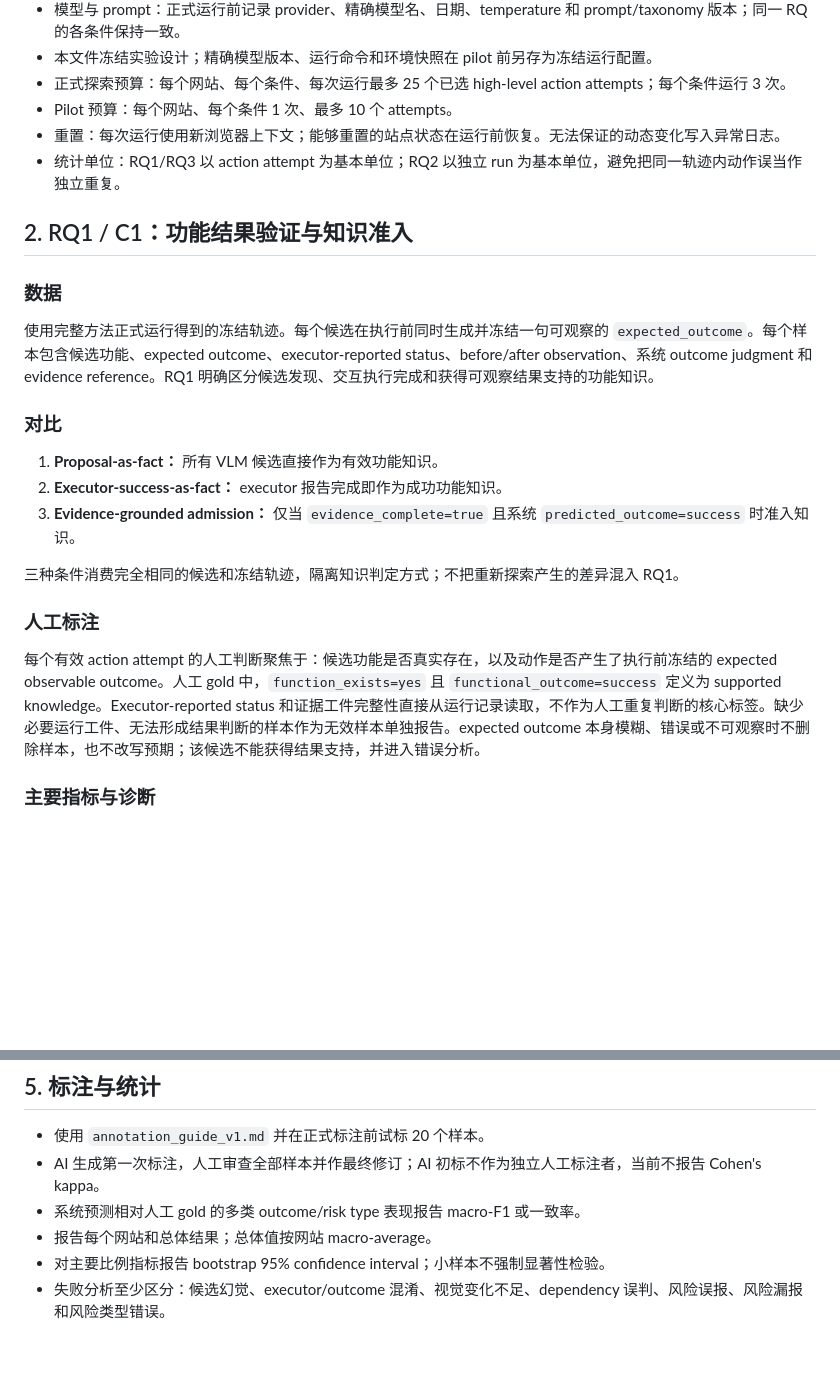
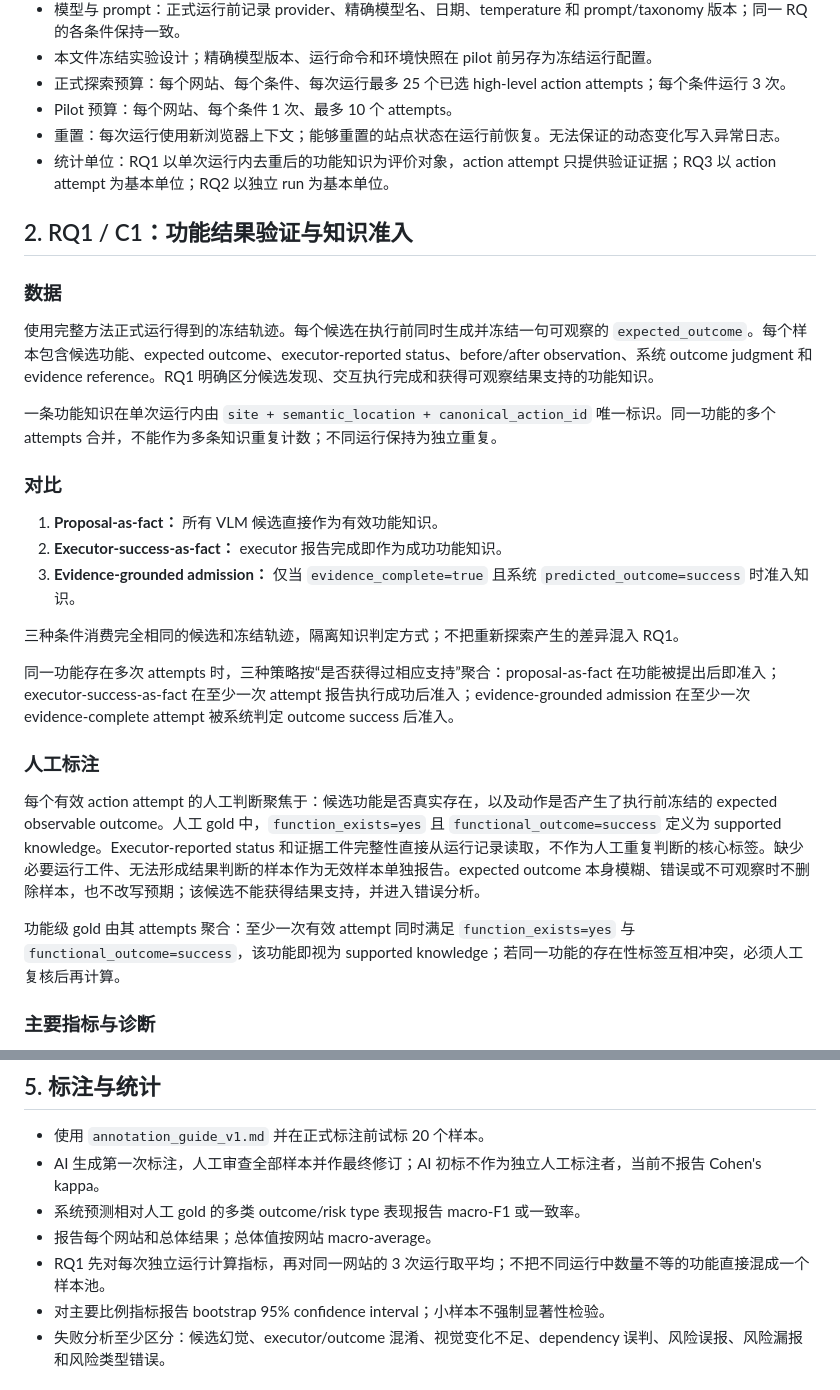
Before and after one commit to shenxinwen/AI-Web-explorer, a Markdown page: paper/experiments/protocol_v1.md, 2 parts joined by grey strips. Drawn GitHub-style; blank space fills up the shorter version.

Commit message:
docs(paper): use function-level C1 evaluation

```diff
--- a/paper/experiments/protocol_v1.md
+++ b/paper/experiments/protocol_v1.md
@@ -13,13 +13,15 @@
 - 正式探索预算：每个网站、每个条件、每次运行最多 25 个已选 high-level action attempts；每个条件运行 3 次。
 - Pilot 预算：每个网站、每个条件 1 次、最多 10 个 attempts。
 - 重置：每次运行使用新浏览器上下文；能够重置的站点状态在运行前恢复。无法保证的动态变化写入异常日志。
-- 统计单位：RQ1/RQ3 以 action attempt 为基本单位；RQ2 以独立 run 为基本单位，避免把同一轨迹内动作误当作独立重复。
+- 统计单位：RQ1 以单次运行内去重后的功能知识为评价对象，action attempt 只提供验证证据；RQ3 以 action attempt 为基本单位；RQ2 以独立 run 为基本单位。
 
 ## 2. RQ1 / C1：功能结果验证与知识准入
 
 ### 数据
 
 使用完整方法正式运行得到的冻结轨迹。每个候选在执行前同时生成并冻结一句可观察的 `expected_outcome`。每个样本包含候选功能、expected outcome、executor-reported status、before/after observation、系统 outcome judgment 和 evidence reference。RQ1 明确区分候选发现、交互执行完成和获得可观察结果支持的功能知识。
+
+一条功能知识在单次运行内由 `site + semantic_location + canonical_action_id` 唯一标识。同一功能的多个 attempts 合并，不能作为多条知识重复计数；不同运行保持为独立重复。
 
 ### 对比
 
@@ -29,9 +31,13 @@
 
 三种条件消费完全相同的候选和冻结轨迹，隔离知识判定方式；不把重新探索产生的差异混入 RQ1。
 
+同一功能存在多次 attempts 时，三种策略按“是否获得过相应支持”聚合：proposal-as-fact 在功能被提出后即准入；executor-success-as-fact 在至少一次 attempt 报告执行成功后准入；evidence-grounded admission 在至少一次 evidence-complete attempt 被系统判定 outcome success 后准入。
+
 ### 人工标注
 
 每个有效 action attempt 的人工判断聚焦于：候选功能是否真实存在，以及动作是否产生了执行前冻结的 expected observable outcome。人工 gold 中，`function_exists=yes` 且 `functional_outcome=success` 定义为 supported knowledge。Executor-reported status 和证据工件完整性直接从运行记录读取，不作为人工重复判断的核心标签。缺少必要运行工件、无法形成结果判断的样本作为无效样本单独报告。expected outcome 本身模糊、错误或不可观察时不删除样本，也不改写预期；该候选不能获得结果支持，并进入错误分析。
+
+功能级 gold 由其 attempts 聚合：至少一次有效 attempt 同时满足 `function_exists=yes` 与 `functional_outcome=success`，该功能即视为 supported knowledge；若同一功能的存在性标签互相冲突，必须人工复核后再计算。
 
 ### 主要指标与诊断
 
@@ -89,6 +95,7 @@ SeerGuard、OS-Sentinel 和 OSGuard 用于相关工作及协议参照，不作
 - AI 生成第一次标注，人工审查全部样本并作最终修订；AI 初标不作为独立人工标注者，当前不报告 Cohen's kappa。
 - 系统预测相对人工 gold 的多类 outcome/risk type 表现报告 macro-F1 或一致率。
 - 报告每个网站和总体结果；总体值按网站 macro-average。
+- RQ1 先对每次独立运行计算指标，再对同一网站的 3 次运行取平均；不把不同运行中数量不等的功能直接混成一个样本池。
 - 对主要比例指标报告 bootstrap 95% confidence interval；小样本不强制显著性检验。
 - 失败分析至少区分：候选幻觉、executor/outcome 混淆、视觉变化不足、dependency 误判、风险误报、风险漏报和风险类型错误。
 
```
Also changed, not shown: paper/05_experiments.md (+3 -1 lines).
